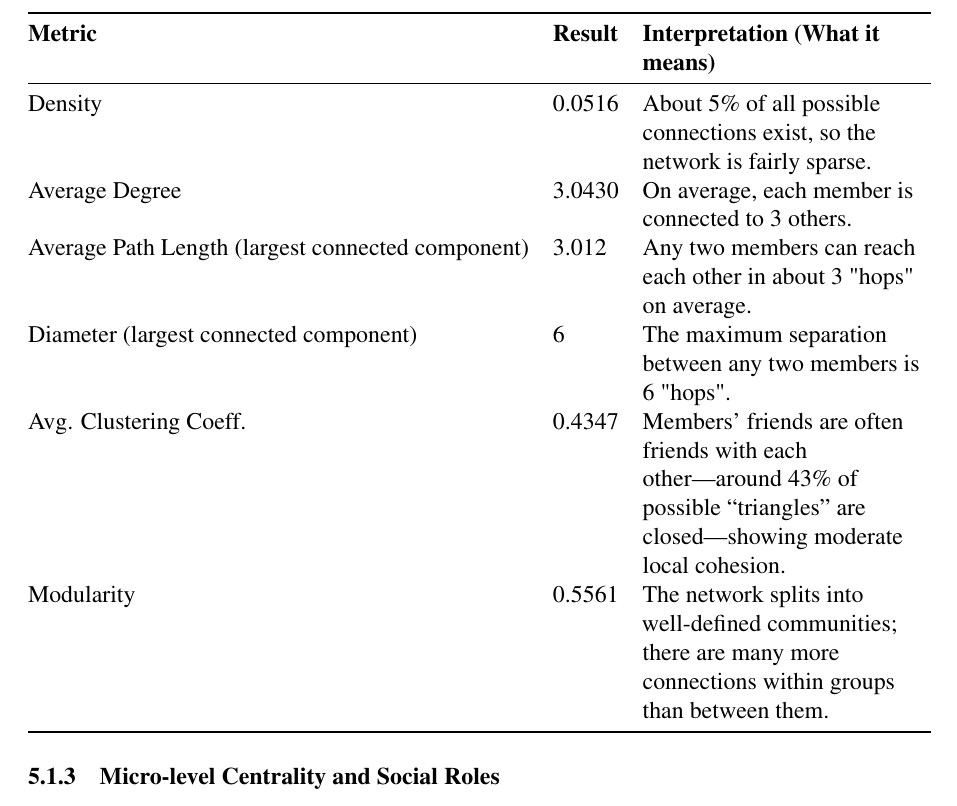
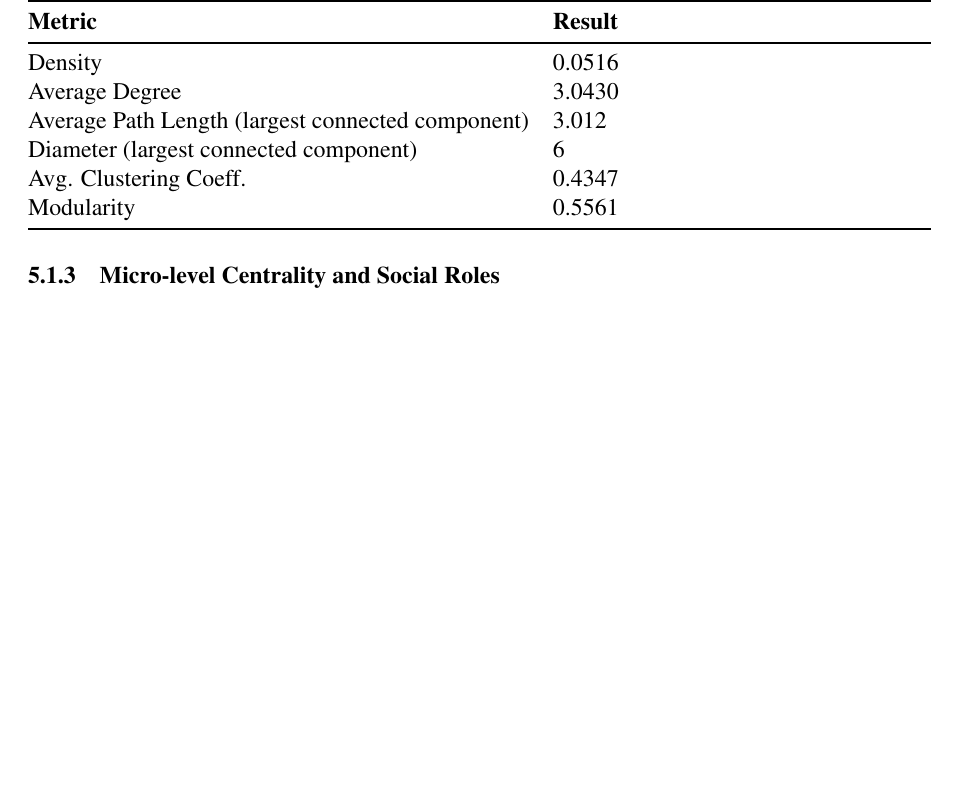
Before and after one commit to leovora/SNA_project, a LaTeX document (reports/sna_project.tex, which reads reports/measures-italy.tex): part of page 11 of 28 before the commit and part of page 10 of 28 after it, cut at the place of the change, the shorter picture padded with empty space. Compiled offline with pdfLaTeX.

Commit message:
remove interpretation column

```diff
--- a/reports/measures-italy.tex
+++ b/reports/measures-italy.tex
@@ -19,14 +19,14 @@ As the italian network is not connected and diameter and average path length are
 
 \begin{tabularx}{\linewidth}{@{} l l >{\raggedright\arraybackslash}X @{}}
     \toprule
-    \textbf{Metric}        & \textbf{Result} & \textbf{Interpretation (What it means)}                                                                                            \\
+    \textbf{Metric}        & \textbf{Result}                                                                               \\
     \midrule
-    Density                & 0.0516          & About 5\% of all possible connections exist, so the network is fairly sparse.                                                      \\
-    Average Degree         & 3.0430          & On average, each member is connected to 3 others.                                                                                  \\
-    Average Path Length (largest connected component)     & 3.012           & Any two members can reach each other in about 3 "hops" on average.                                                                 \\
-    Diameter (largest connected component)               & 6               & The maximum separation between any two members is 6 "hops".                                                                     \\
-    Avg. Clustering Coeff. & 0.4347          & Members’ friends are often friends with each other—around 43\% of possible “triangles” are closed—showing moderate local cohesion. \\
-    Modularity             & 0.5561          & The network splits into well-defined communities; there are many more connections within groups than between them.                 \\
+    Density                & 0.0516                                                    \\
+    Average Degree         & 3.0430                                                                                    \\
+    Average Path Length (largest connected component)     & 3.012          \\
+    Diameter (largest connected component)               & 6         \\
+    Avg. Clustering Coeff. & 0.4347         \\
+    Modularity             & 0.5561          \\
     \bottomrule
 \end{tabularx}
 \subsubsection{Micro-level Centrality and Social Roles}
```
